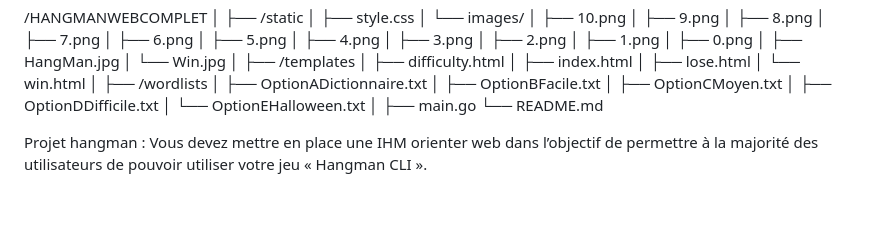
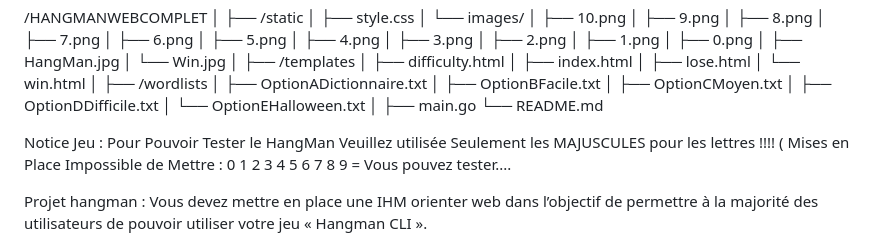
Before and after one commit to MentalOfCrow/HangManWeb, a Markdown page: README.md, the part around the change printed below. Drawn GitHub-style; blank space fills up the shorter version.

```diff
--- a/README.md
+++ b/README.md
@@ -35,6 +35,8 @@ La Structure du Projet Sur VsCode Sera la suivant :
 ├── main.go
 └── README.md
 
+Notice Jeu :
+Pour Pouvoir Tester le HangMan Veuillez utilisée Seulement les MAJUSCULES pour les lettres !!!! ( Mises en Place Impossible de Mettre : 0 1 2 3 4 5 6 7 8 9 = Vous pouvez tester....
 
 
 Projet hangman : Vous devez mettre en place une IHM orienter web dans l’objectif de permettre à la majorité des
```
Also changed, not shown: other parts of README.md (+1 -0 lines).
